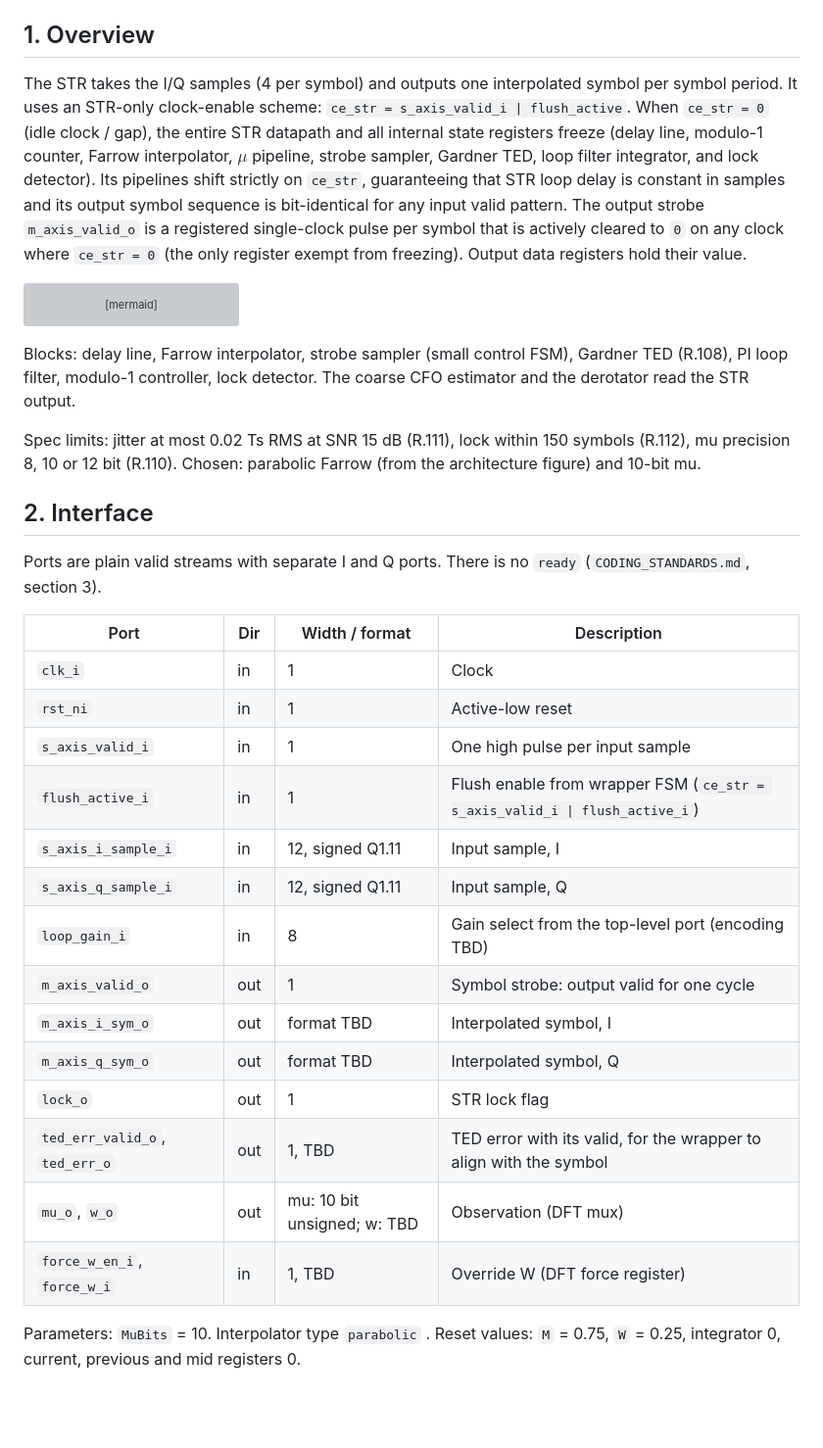
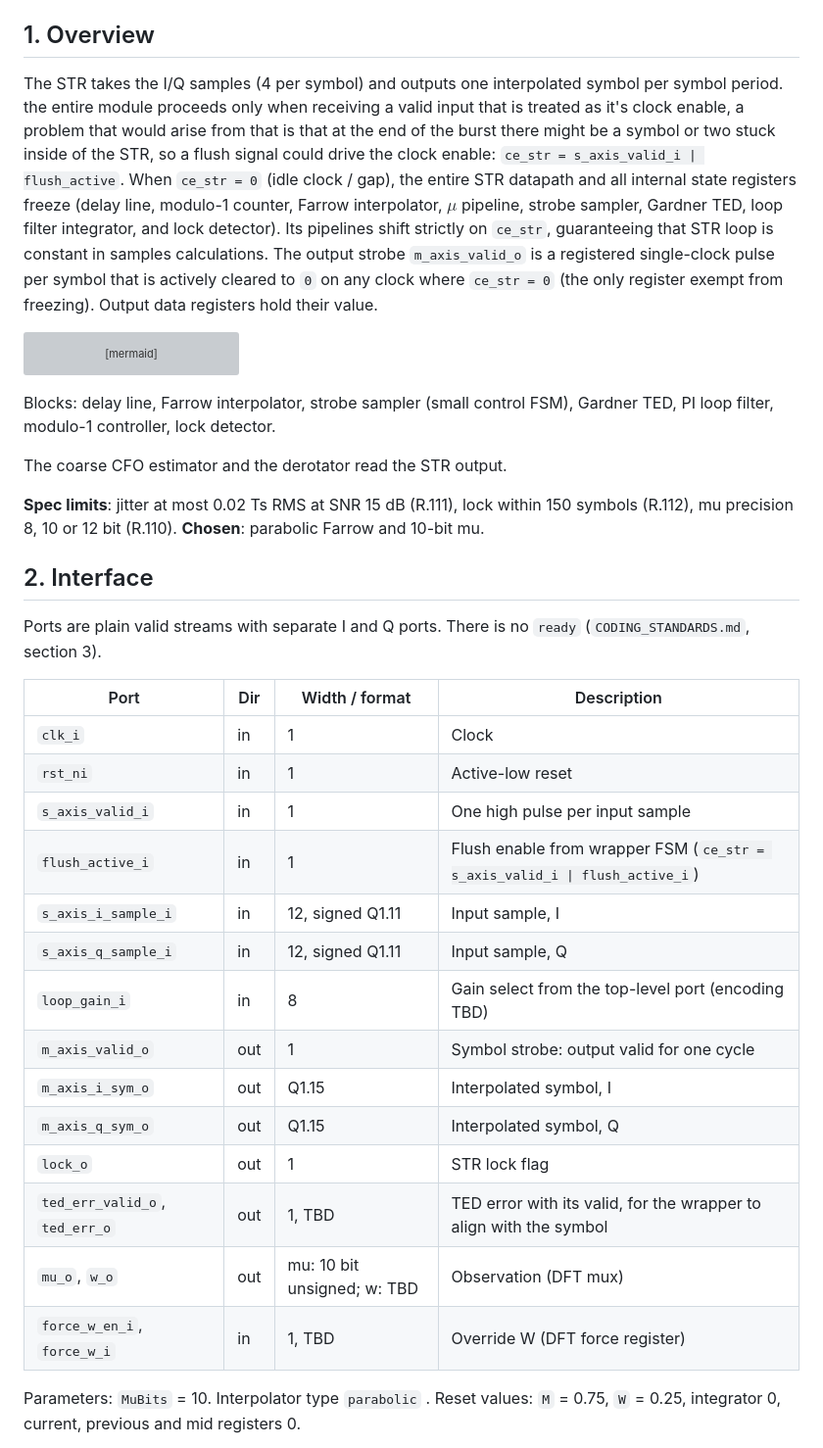
Before and after one commit to Asem-Algably/SI_Clash_project_2026_DMU_team, a Markdown page: docs/modules/str.md, the part around one of its changes. Shown at 98% size. Drawn GitHub-style; blank space fills up the shorter version; grey boxes are pictures that could not be loaded.

````diff
--- a/docs/modules/str.md
+++ b/docs/modules/str.md
@@ -4,10 +4,10 @@ Source of truth for every value: the golden model (`model/`, files under `rx_blo
 
 ## 1. Overview
 
-The STR takes the I/Q samples (4 per symbol) and outputs one interpolated symbol per symbol period. It uses an STR-only clock-enable scheme:
+The STR takes the I/Q samples (4 per symbol) and outputs one interpolated symbol per symbol period. the entire module proceeds only when receiving a valid input that is treated as it's clock enable, a problem that would arise from that is that at the end of the burst there might be a symbol or two stuck inside of the STR, so a flush signal could drive the clock enable:
 `ce_str = s_axis_valid_i | flush_active`.
 When `ce_str = 0` (idle clock / gap), the entire STR datapath and all internal state registers freeze (delay line, modulo-1 counter, Farrow interpolator, $\mu$ pipeline, strobe sampler, Gardner TED, loop filter integrator, and lock detector).
-Its pipelines shift strictly on `ce_str`, guaranteeing that STR loop delay is constant in samples and its output symbol sequence is bit-identical for any input valid pattern.
+Its pipelines shift strictly on `ce_str`, guaranteeing that STR loop is constant in samples calculations.
 The output strobe `m_axis_valid_o` is a registered single-clock pulse per symbol that is actively cleared to `0` on any clock where `ce_str = 0` (the only register exempt from freezing). Output data registers hold their value.
 
 ```mermaid
@@ -30,32 +30,33 @@ flowchart LR
   LD --> LOCK["lock_o"]
 ```
 
-Blocks: delay line, Farrow interpolator, strobe sampler (small control FSM), Gardner TED (R.108), PI loop filter,
-modulo-1 controller, lock detector. The coarse CFO estimator and the derotator read the STR output.
+Blocks: delay line, Farrow interpolator, strobe sampler (small control FSM), Gardner TED, PI loop filter, modulo-1 controller, lock detector.
 
-Spec limits: jitter at most 0.02 Ts RMS at SNR 15 dB (R.111), lock within 150 symbols (R.112), mu precision 8, 10 or 12 bit (R.110).
-Chosen: parabolic Farrow (from the architecture figure) and 10-bit mu.
+The coarse CFO estimator and the derotator read the STR output.
+
+**Spec limits**: jitter at most 0.02 Ts RMS at SNR 15 dB (R.111), lock within 150 symbols (R.112), mu precision 8, 10 or 12 bit (R.110).
+**Chosen**: parabolic Farrow and 10-bit mu.
 
 ## 2. Interface
 
 Ports are plain valid streams with separate I and Q ports. There is no `ready` (`CODING_STANDARDS.md`, section 3).
 
-| Port                           | Dir | Width / format              | Description                                                        |
-| ------------------------------ | --- | --------------------------- | ------------------------------------------------------------------ |
-| `clk_i`                        | in  | 1                           | Clock                                                              |
-| `rst_ni`                       | in  | 1                           | Active-low reset                                                   |
-| `s_axis_valid_i`               | in  | 1                           | One high pulse per input sample                                    |
+| Port                           | Dir | Width / format              | Description                                                                 |
+| ------------------------------ | --- | --------------------------- | --------------------------------------------------------------------------- |
+| `clk_i`                        | in  | 1                           | Clock                                                                       |
+| `rst_ni`                       | in  | 1                           | Active-low reset                                                            |
+| `s_axis_valid_i`               | in  | 1                           | One high pulse per input sample                                             |
 | `flush_active_i`               | in  | 1                           | Flush enable from wrapper FSM (`ce_str = s_axis_valid_i \| flush_active_i`) |
-| `s_axis_i_sample_i`            | in  | 12, signed Q1.11            | Input sample, I                                                    |
-| `s_axis_q_sample_i`            | in  | 12, signed Q1.11            | Input sample, Q                                                    |
-| `loop_gain_i`                  | in  | 8                           | Gain select from the top-level port (encoding TBD)                 |
-| `m_axis_valid_o`               | out | 1                           | Symbol strobe: output valid for one cycle                          |
-| `m_axis_i_sym_o`               | out | format TBD                  | Interpolated symbol, I                                             |
-| `m_axis_q_sym_o`               | out | format TBD                  | Interpolated symbol, Q                                             |
-| `lock_o`                       | out | 1                           | STR lock flag                                                      |
-| `ted_err_valid_o`, `ted_err_o` | out | 1, TBD                      | TED error with its valid, for the wrapper to align with the symbol |
-| `mu_o`, `w_o`                  | out | mu: 10 bit unsigned; w: TBD | Observation (DFT mux)                                              |
-| `force_w_en_i`, `force_w_i`    | in  | 1, TBD                      | Override W (DFT force register)                                    |
+| `s_axis_i_sample_i`            | in  | 12, signed Q1.11            | Input sample, I                                                             |
+| `s_axis_q_sample_i`            | in  | 12, signed Q1.11            | Input sample, Q                                                             |
+| `loop_gain_i`                  | in  | 8                           | Gain select from the top-level port (encoding TBD)                          |
+| `m_axis_valid_o`               | out | 1                           | Symbol strobe: output valid for one cycle                                   |
+| `m_axis_i_sym_o`               | out | Q1.15                       | Interpolated symbol, I                                                      |
+| `m_axis_q_sym_o`               | out | Q1.15                       | Interpolated symbol, Q                                                      |
+| `lock_o`                       | out | 1                           | STR lock flag                                                               |
+| `ted_err_valid_o`, `ted_err_o` | out | 1, TBD                      | TED error with its valid, for the wrapper to align with the symbol          |
+| `mu_o`, `w_o`                  | out | mu: 10 bit unsigned; w: TBD | Observation (DFT mux)                                                       |
+| `force_w_en_i`, `force_w_i`    | in  | 1, TBD                      | Override W (DFT force register)                                             |
 
 Parameters: `MuBits` = 10. Interpolator type `parabolic` . Reset values:
 `M` = 0.75, `W` = 0.25, integrator 0, current, previous and mid registers 0.
````
Also changed, not shown: other parts of docs/modules/str.md (+12 -12 lines), docs/modules/bist_fpga.md (added, +53 -0 lines), docs/modules/assets/6ccff462321819abf03946b7eaf141cc78d8ce4f.jpg (added).
